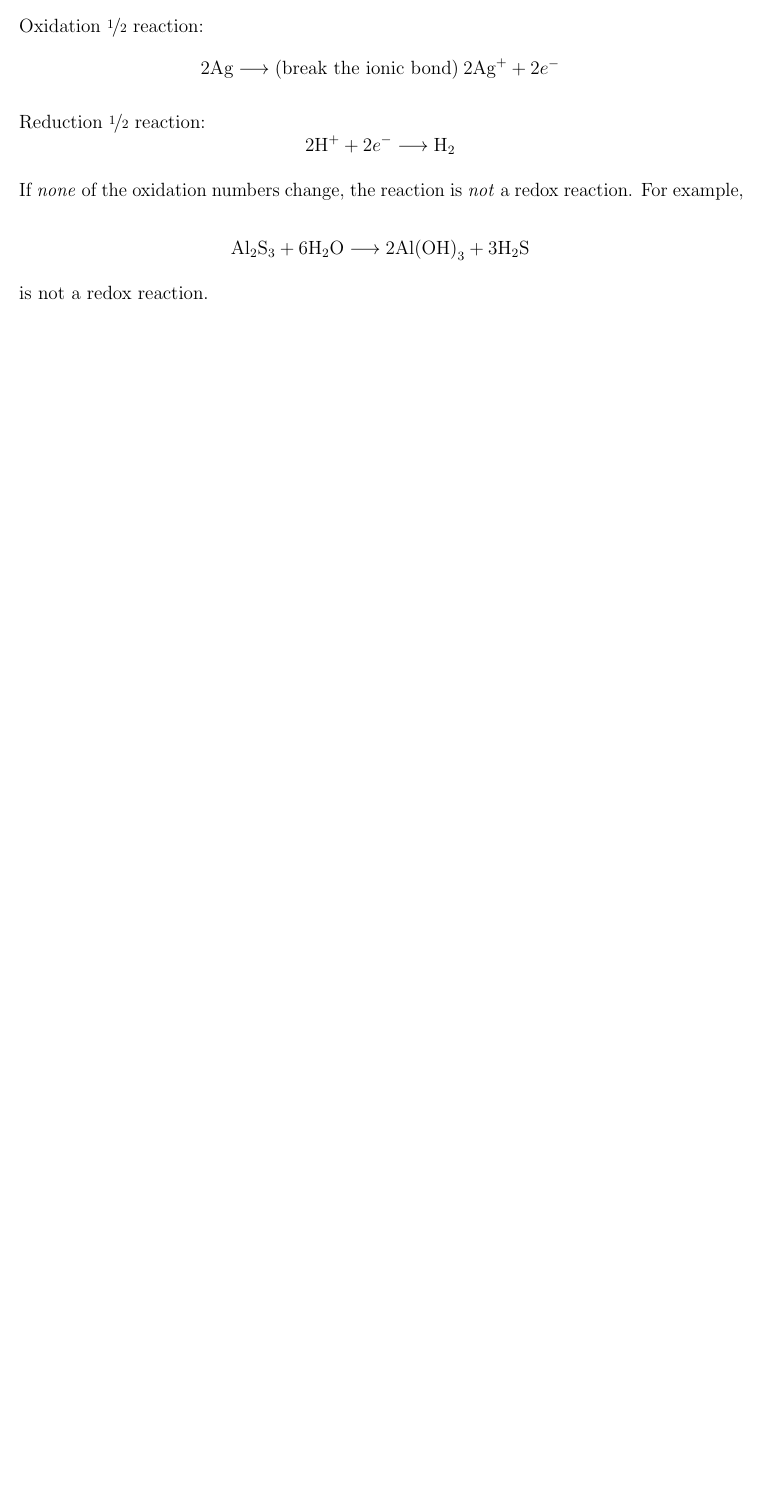
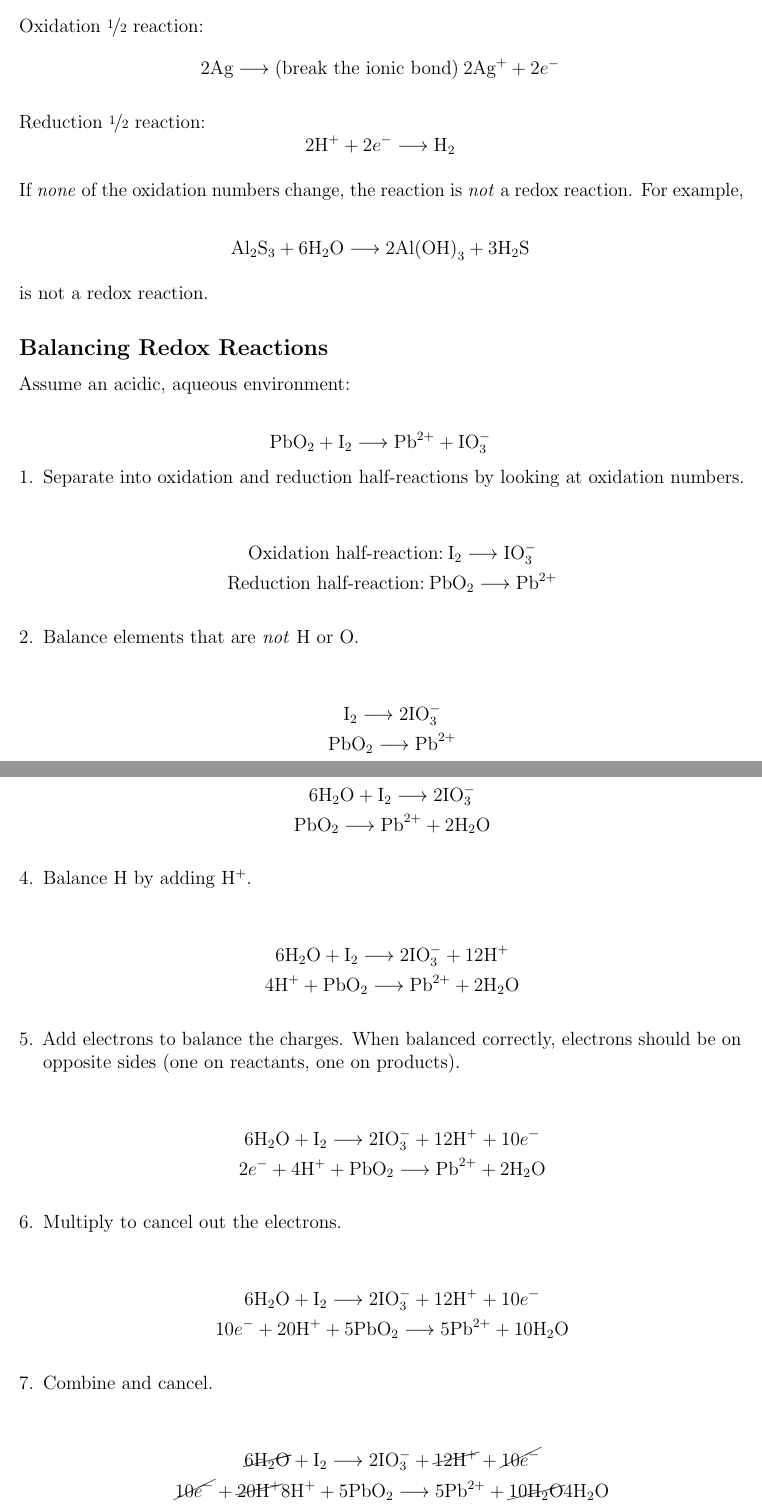
Before and after one commit to leucinemymind/chemhstudymaterials, a LaTeX document (chem/semester2/Chem Honors Study Guide 6/chem6.tex): part of page 3 of 3 before the commit and two parts of pages 3 and 4 of 5 after it, the two joined at a grey line, cut so that both start at the same text, the shorter picture padded with empty space. Compiled offline with pdfLaTeX.

Commit message:
redox+batteries

```diff
--- a/chem/semester2/Chem Honors Study Guide 6/chem6.tex
+++ b/chem/semester2/Chem Honors Study Guide 6/chem6.tex
@@ -36,7 +36,7 @@
 
 \title{Chemistry Honors Study Guide}
 \author{Test 3 S2}
-\date{Test date: TBD}
+\date{Test date: May 2, 2025}
 
 \begin{document}
 
@@ -135,3 +135,58 @@ $$\text{Al}_2\text{S}_3 + 6 \text{H}_2\text{O} \longrightarrow 2\text{Al(OH)}_3
 
 is not a redox reaction.
 
+\subsection*{Balancing Redox Reactions}
+Assume an acidic, aqueous environment:
+
+$$\text{PbO}_2 + \text{I}_2 \longrightarrow \text{Pb}^{2+} + \text{IO}_3^-$$
+
+\begin{enumerate}[leftmargin=*]
+\item Separate into oxidation and reduction half-reactions by looking at oxidation numbers.
+
+\begin{gather*}
+\text{Oxidation half-reaction:} \: \text{I}_2 \longrightarrow \text{IO}_3^- \\
+\text{Reduction half-reaction:} \: \text{PbO}_2 \longrightarrow \text{Pb}^{2+}
+\end{gather*}
+
+\item Balance elements that are \textit{not} H or O.
+
+\begin{gather*}
+\text{I}_2 \longrightarrow 2\text{IO}_3^- \\
+\text{PbO}_2 \longrightarrow \text{Pb}^{2+}
+\end{gather*}
+
+\item Balance O by adding H$_2$O.
+
+\begin{gather*}
+6\text{H$_2$O} + \text{I}_2 \longrightarrow 2\text{IO}_3^- \\
+\text{PbO}_2 \longrightarrow \text{Pb}^{2+} + 2\text{H$_2$O}
+\end{gather*}
+
+\item Balance H by adding H$^+$.
+
+\begin{gather*}
+6\text{H$_2$O} + \text{I}_2 \longrightarrow 2\text{IO}_3^- + 12\text{H}^+\\
+4\text{H}^+ + \text{PbO}_2 \longrightarrow \text{Pb}^{2+} + 2\text{H$_2$O}
+\end{gather*}
+
+\item Add electrons to balance the charges. When balanced correctly, electrons should be on opposite sides (one on reactants, one on products).
+
+\begin{gather*}
+6\text{H$_2$O} + \text{I}_2 \longrightarrow 2\text{IO}_3^- + 12\text{H}^+ + 10e^-\\
+2e^- + 4\text{H}^+ + \text{PbO}_2 \longrightarrow \text{Pb}^{2+} + 2\text{H$_2$O}
+\end{gather*}
+
+\item Multiply to cancel out the electrons.
+
+\begin{gather*}
+6\text{H$_2$O} + \text{I}_2 \longrightarrow 2\text{IO}_3^- + 12\text{H}^+ + 10e^-\\
+10e^- + 20\text{H}^+ + 5\text{PbO}_2 \longrightarrow 5\text{Pb}^{2+} + 10\text{H$_2$O}
+\end{gather*}
+
+\item Combine and cancel.
+
+\begin{gather*}
+\cancel{6\text{H$_2$O}} + \text{I}_2 \longrightarrow 2\text{IO}_3^- + \cancel{12\text{H}^+} + \cancel{10e^-}\\
+\cancel{10e^-} + \cancel{20\text{H}^+} 8\text{H}^+ + 5\text{PbO}_2 \longrightarrow 5\text{Pb}^{2+} + \cancel{10\text{H$_2$O}} 4\text{H$_2$O} \\
+\boxed{\text{I}_2 + 8\text{H}^+ + 5\text{PbO}_2 \longrightarrow 5\text{Pb}^{2+} + 4\text{H$_2$O} + 2\text{IO}_3^-}
+\end{gather*}
```
Also changed, not shown: chem/semester2/Chem Honors Study Guide 6/chem6.pdf, chem/semester2/Chem Honors Study Guide 6/voltaiccell.png (added), chem/semester2/Chem Honors Study Guide 6/chem6.tex (36 more changed lines).
